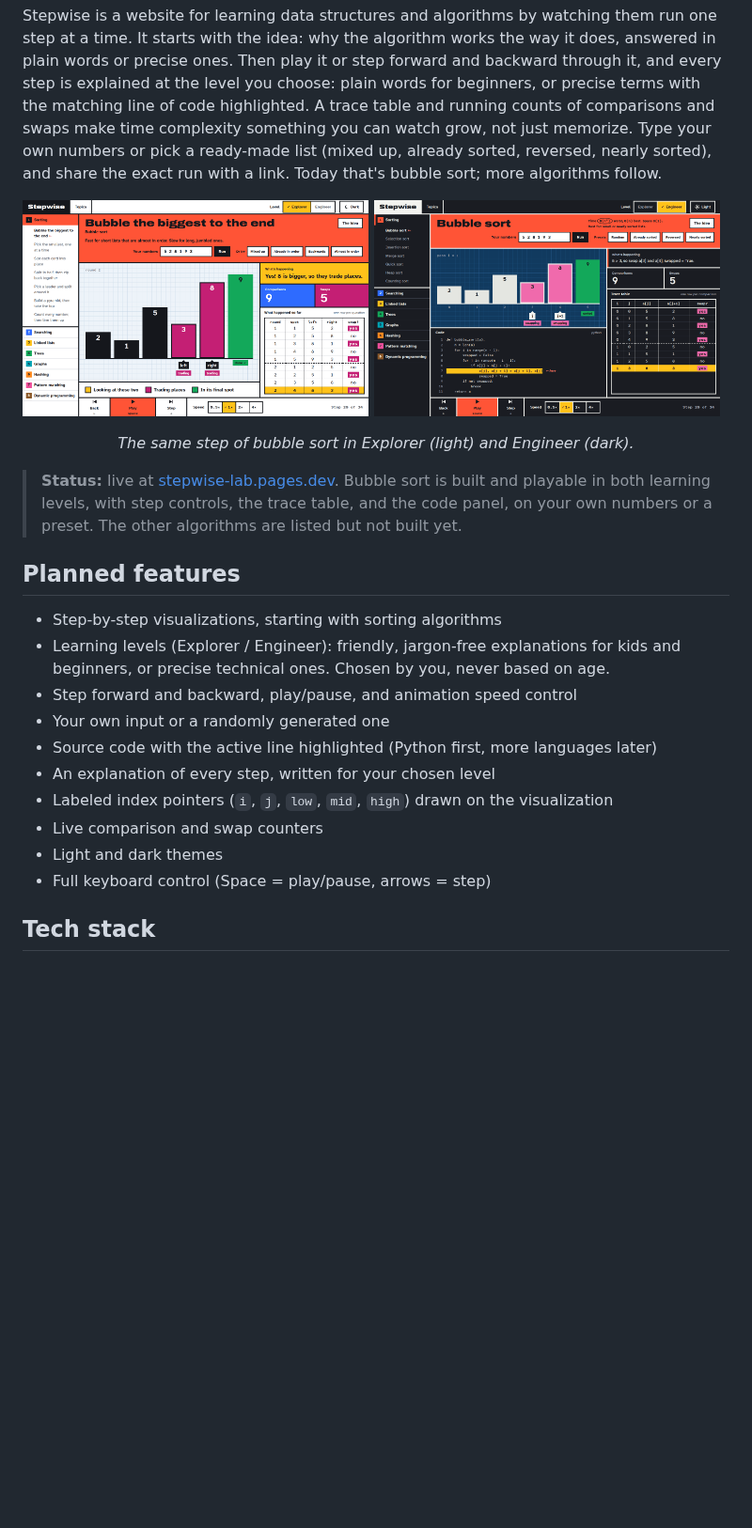
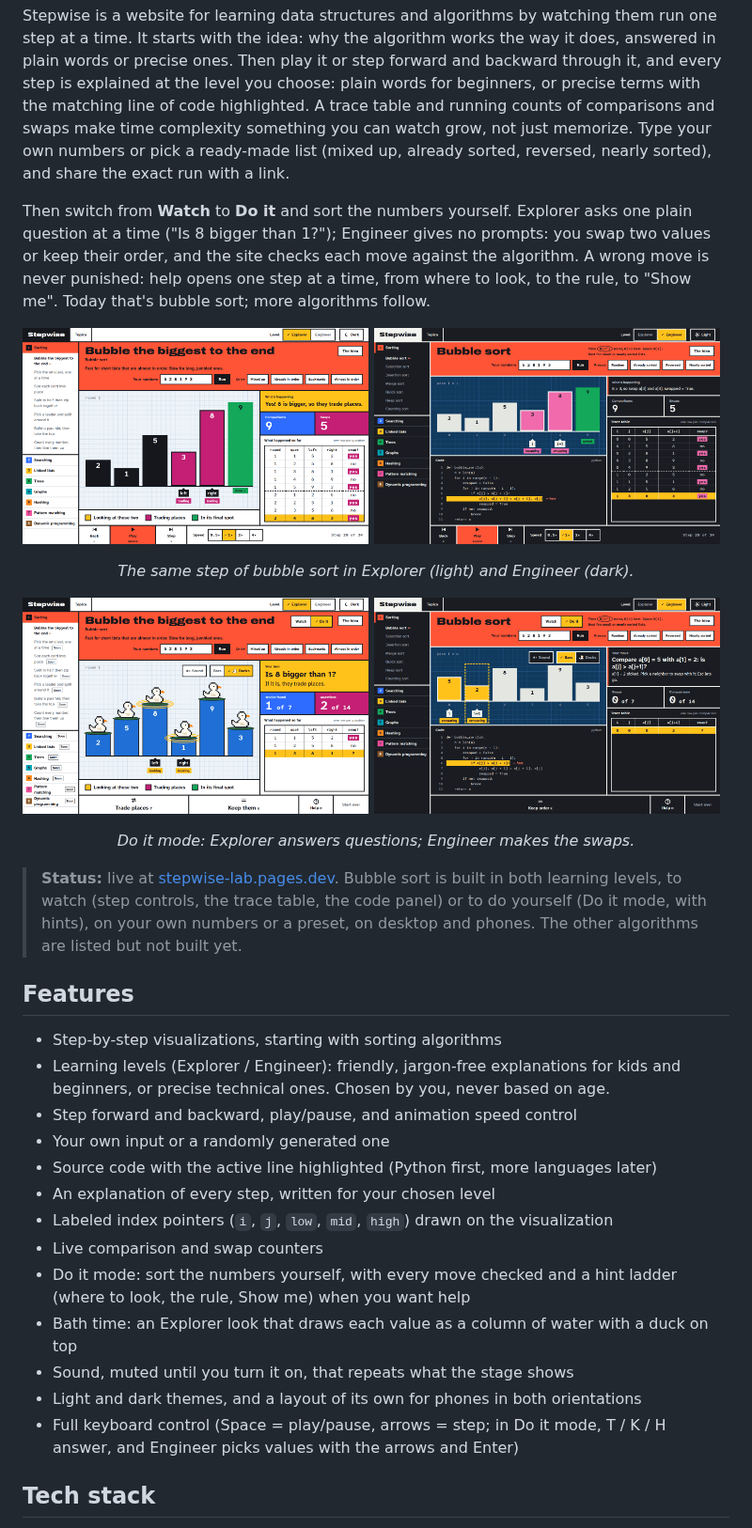
Before and after one commit to nakucoder/stepwise, a Markdown page: README.md, the part around the change. Shown at 94% size. Rendered like a GitHub page; pictures changed too: docs/screenshots/do-it-engineer-dark.png (added), docs/screenshots/do-it-explorer-light.png (added); blank space fills up the shorter version.

Commit message:
docs: Do it mode in the README (Do it, PR 5 of 5)
A paragraph on Do it mode, two screenshots (Explorer with the ducks,
Engineer with a value picked), the status line, and the features list,
which now lists what's built: Do it with hints, Bath time, sound and the
phone layout.

Co-Authored-By: Claude Opus 5.5 <noreply@anthropic.com>

```diff
--- a/README.md
+++ b/README.md
@@ -11,7 +11,13 @@ explained at the level you choose: plain words for beginners, or precise terms w
 matching line of code highlighted. A trace table and running counts of comparisons and swaps
 make time complexity something you can watch grow, not just memorize. Type your own numbers or
 pick a ready-made list (mixed up, already sorted, reversed, nearly sorted), and share the exact
-run with a link. Today that's bubble sort; more algorithms follow.
+run with a link.
+
+Then switch from **Watch** to **Do it** and sort the numbers yourself. Explorer asks one plain
+question at a time ("Is 8 bigger than 1?"); Engineer gives no prompts: you swap two values or
+keep their order, and the site checks each move against the algorithm. A wrong move is never
+punished: help opens one step at a time, from where to look, to the rule, to "Show me". Today
+that's bubble sort; more algorithms follow.
 
 <p>
   <img src="docs/screenshots/workspace-explorer-light.png" width="49%" alt="Bubble sort in Explorer mode, light theme: the numbers field with Run and four ready-made lists in the header, big numbered bars with two trading places, the plain-language explanation “Yes! 8 is bigger, so they trade places.”, and a trace table with friendly column names.">
@@ -19,12 +25,18 @@ run with a link. Today that's bubble sort; more algorithms follow.
 </p>
 <p align="center"><em>The same step of bubble sort in Explorer (light) and Engineer (dark).</em></p>
 
+<p>
+  <img src="docs/screenshots/do-it-explorer-light.png" width="49%" alt="Do it mode in Explorer, light theme, with the ducks look: the question “Is 8 bigger than 1?” in yellow, counters for trades found (1 of 7) and questions (2 of 14), the two ducks being compared ringed in yellow, and Trade places, Keep them and Help buttons along the bottom.">
+  <img src="docs/screenshots/do-it-engineer-dark.png" width="49%" alt="Do it mode in Engineer, dark theme: the question “Compare a[0] = 5 with a[1] = 2: is a[j] > a[j+1]?”, the value 2 picked with a dashed outline while waiting for its neighbor, counters for swaps and comparisons, and Keep order and Help buttons along the bottom.">
+</p>
+<p align="center"><em>Do it mode: Explorer answers questions; Engineer makes the swaps.</em></p>
+
 > **Status:** live at [stepwise-lab.pages.dev](https://stepwise-lab.pages.dev). Bubble sort
-> is built and playable in both learning levels, with step controls, the trace table, and the
-> code panel, on your own numbers or a preset. The other algorithms are listed but not built
-> yet.
+> is built in both learning levels, to watch (step controls, the trace table, the code panel)
+> or to do yourself (Do it mode, with hints), on your own numbers or a preset, on desktop and
+> phones. The other algorithms are listed but not built yet.
 
-## Planned features
+## Features
 
 - Step-by-step visualizations, starting with sorting algorithms
 - Learning levels (Explorer / Engineer): friendly, jargon-free explanations for kids and
@@ -35,8 +47,13 @@ run with a link. Today that's bubble sort; more algorithms follow.
 - An explanation of every step, written for your chosen level
 - Labeled index pointers (`i`, `j`, `low`, `mid`, `high`) drawn on the visualization
 - Live comparison and swap counters
-- Light and dark themes
-- Full keyboard control (Space = play/pause, arrows = step)
+- Do it mode: sort the numbers yourself, with every move checked and a hint ladder (where to
+  look, the rule, Show me) when you want help
+- Bath time: an Explorer look that draws each value as a column of water with a duck on top
+- Sound, muted until you turn it on, that repeats what the stage shows
+- Light and dark themes, and a layout of its own for phones in both orientations
+- Full keyboard control (Space = play/pause, arrows = step; in Do it mode, T / K / H answer,
+  and Engineer picks values with the arrows and Enter)
 
 ## Tech stack
 
```
